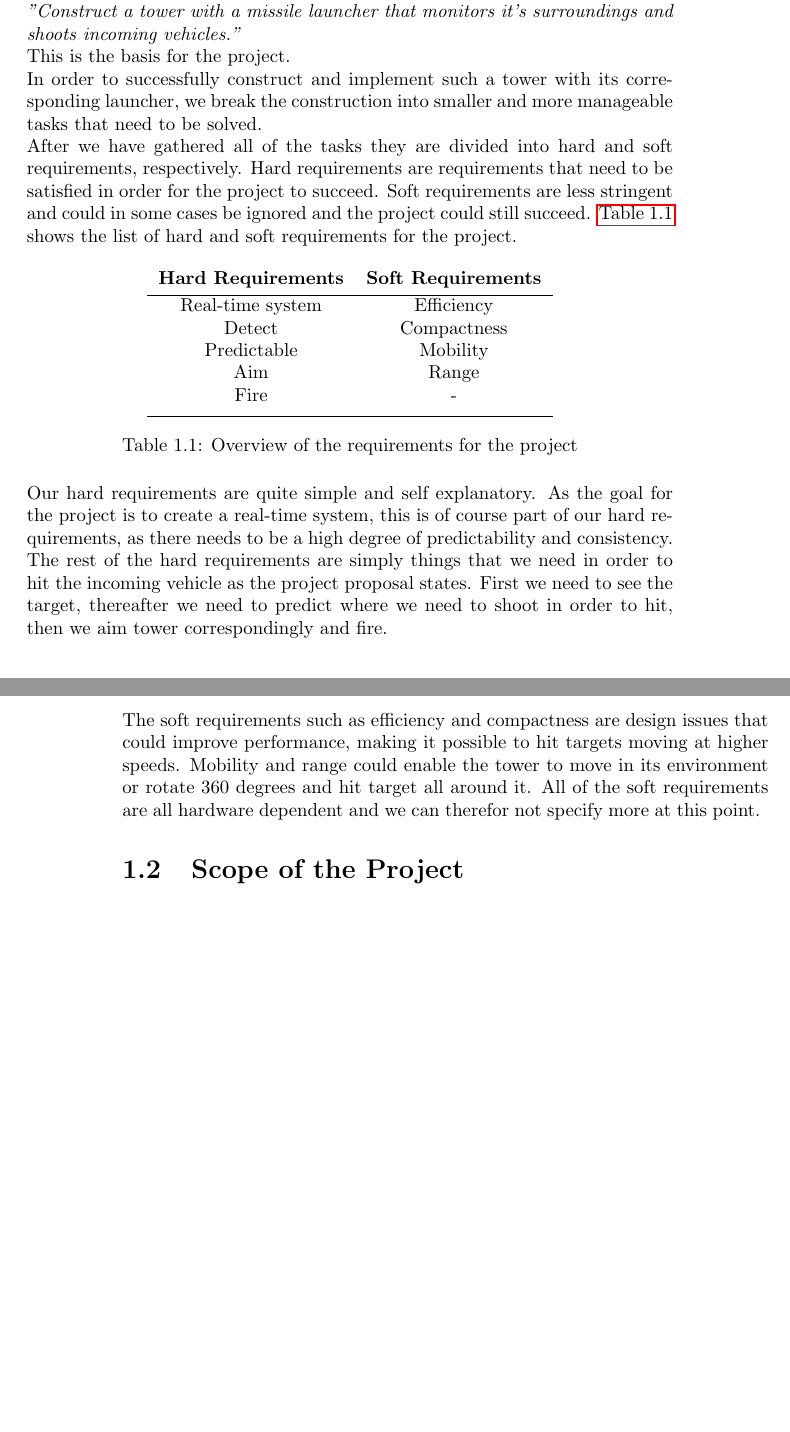
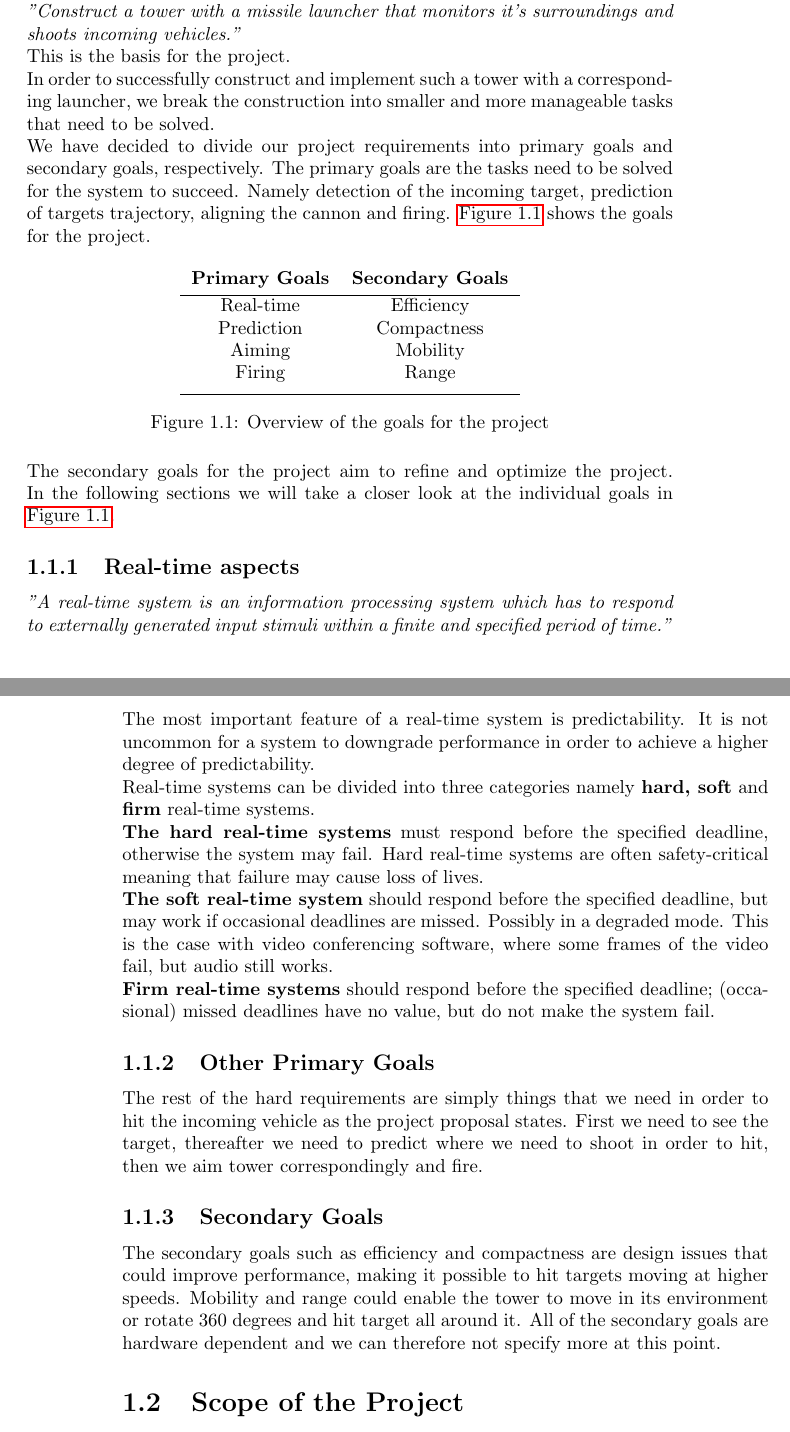
Before and after one commit to Ezphares/sw501e12, a LaTeX thesis (report/master.tex, which reads report/tex/introduction/intro_requirements.tex): two parts of pages 9 and 10 of 54 before the commit and two parts of pages 9 and 10 of 56 after it, joined at a grey line, cut so that both start at the same text, the shorter picture padded with empty space. Compiled offline with pdfLaTeX.

Commit message:
added paragraph on real-time aspects + minor changes

```diff
--- a/report/tex/introduction/intro_requirements.tex
+++ b/report/tex/introduction/intro_requirements.tex
@@ -5,26 +5,56 @@ Our project proposal states:
 
 This is the basis for the project.
 
-In order to successfully construct and implement such a tower with its corresponding launcher, we break the construction into smaller and more manageable tasks that need to be solved.
+In order to successfully construct and implement such a tower with a corresponding launcher, we break the construction into smaller and more manageable tasks that need to be solved.
 
-After we have gathered all of the tasks they are divided into hard and soft requirements, respectively. Hard requirements are requirements that need to be satisfied in order for the project to succeed. Soft requirements are less stringent and could in some cases be ignored and the project could still succeed. \autoref{table:req} shows the list of hard and soft requirements for the project.
+We have decided to divide our project requirements into primary goals and secondary goals, respectively. The primary goals are the tasks need to be solved for the system to succeed. Namely detection of the incoming target, prediction of targets trajectory, aligning the cannon and firing. \autoref{fig:req} shows the goals for the project.
 
-\begin{table}[hptb]
+\begin{figure}[hptb]
 \centering
 \begin{tabular}{ c c}
-\textbf{Hard Requirements} & \textbf{Soft Requirements}\\ [0.5ex]
+\textbf{Primary Goals} & \textbf{Secondary Goals}\\ [0.5ex]
 \hline
-Real-time system	&   Efficiency\\
-Detect				&	Compactness\\
-Predictable			&	Mobility\\
-Aim     			&   Range\\
-Fire				&	-\\[1ex]
+Real-time &   Efficiency\\
+Prediction&	Compactness\\
+Aiming	  &	Mobility\\
+Firing    &   Range\\[1ex]
 \hline
 \end{tabular}
-\caption{Overview of the requirements for the project}
-\label{table:req}
-\end{table}
+\caption{Overview of the goals for the project}
+\label{fig:req}
+\end{figure}
 
-Our hard requirements are quite simple and self explanatory. As the goal for the project is to create a real-time system, this is of course part of our hard requirements, as there needs to be a high degree of predictability and consistency. The rest of the hard requirements are simply things that we need in order to hit the incoming vehicle as the project proposal states. First we need to see the target, thereafter we need to predict where we need to shoot in order to hit, then we aim tower correspondingly and fire.
+The secondary goals for the project aim to refine and optimize the project.
+In the following sections we will take a closer look at the individual goals in \autoref{fig:req}.
 
-The soft requirements such as efficiency and compactness are design issues that could improve performance, making it possible to hit targets moving at higher speeds. Mobility and range could enable the tower to move in its environment or rotate 360 degrees and hit target all around it. All of the soft requirements are all hardware dependent and we can therefor not specify more at this point.
+
+%Characteristics of Real-Time Systems
+%som vi har tænkt os at opfylde
+%RTS slide 1
+\subsection{Real-time aspects} % (fold)
+\label{sub:real_time_aspects}
+\emph{"A real-time system is an information processing system which has to
+respond to externally generated input stimuli within a finite and specified
+period of time."}\\
+
+The most important feature of a real-time system is predictability. It is not uncommon for a system to downgrade performance in order to achieve a higher degree of predictability.
+
+Real-time systems can be divided into three categories namely \textbf{hard, soft} and \textbf{firm} real-time systems.
+
+\textbf{The hard real-time systems} must respond before the specified deadline, otherwise the system may fail. Hard real-time systems are often safety-critical meaning that failure may cause loss of lives.
+
+\textbf{The soft real-time system} should respond before the specified deadline, but may work if occasional deadlines are missed. Possibly in a degraded mode. This is the case with video conferencing software, where some frames of the video fail, but audio still works.
+
+\textbf{Firm real-time systems} should respond before the specified deadline; (occasional) missed deadlines have no value, but do not make the system fail.
+%Example? Brakes, air traffic control, power plant control, missile launcher?
+% subsection real_time_aspects (end)
+
+\subsection{Other Primary Goals} % (fold)
+\label{sub:other_primary_goals}
+The rest of the hard requirements are simply things that we need in order to hit the incoming vehicle as the project proposal states. First we need to see the target, thereafter we need to predict where we need to shoot in order to hit, then we aim tower correspondingly and fire.
+% subsection other_primary_goals (end)
+
+\subsection{Secondary Goals} % (fold)
+\label{sub:secondary_goals}
+The secondary goals such as efficiency and compactness are design issues that could improve performance, making it possible to hit targets moving at higher speeds. Mobility and range could enable the tower to move in its environment or rotate 360 degrees and hit target all around it. All of the secondary goals are hardware dependent and we can therefore not specify more at this point.
+% subsection secondary_goals (end)
```
